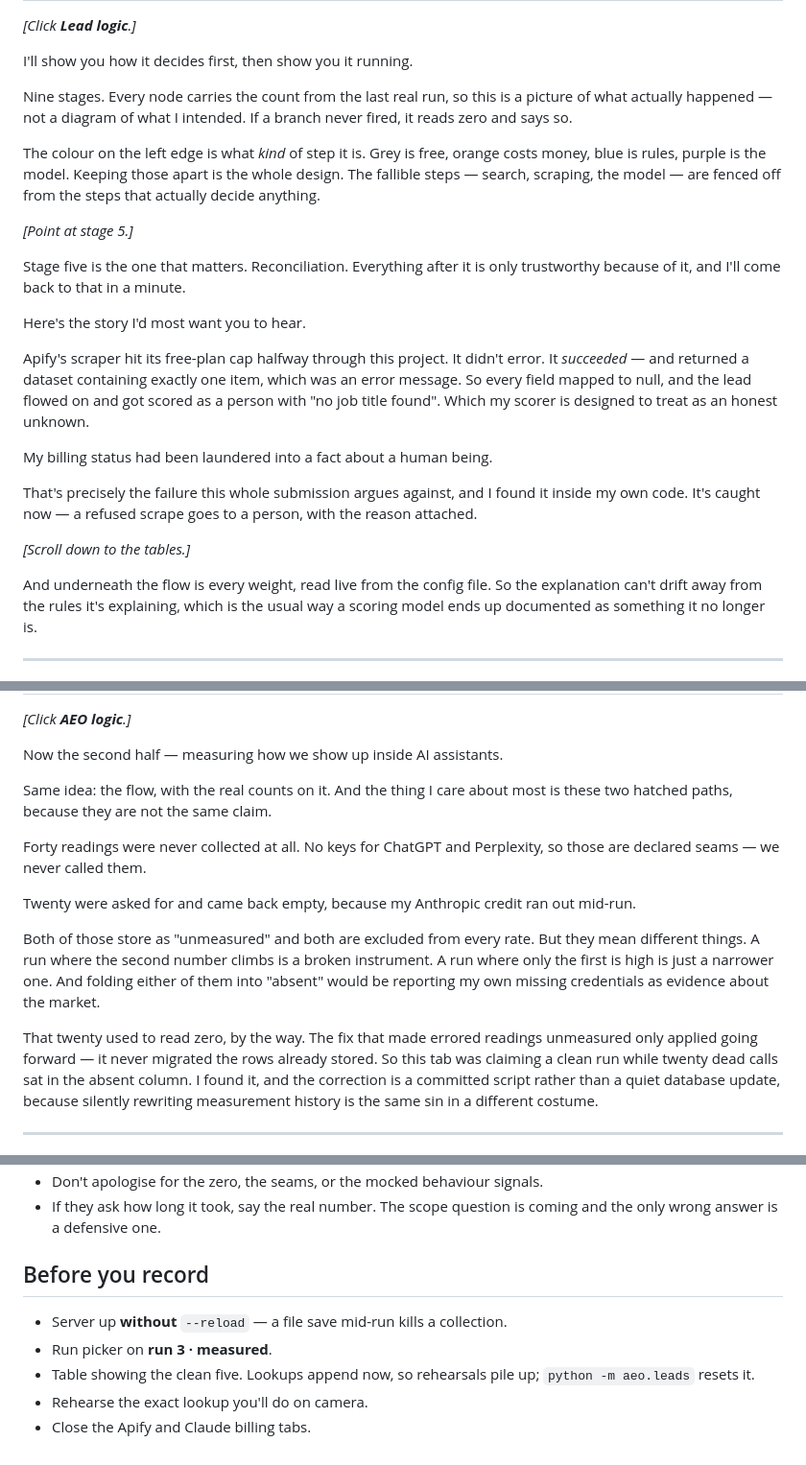
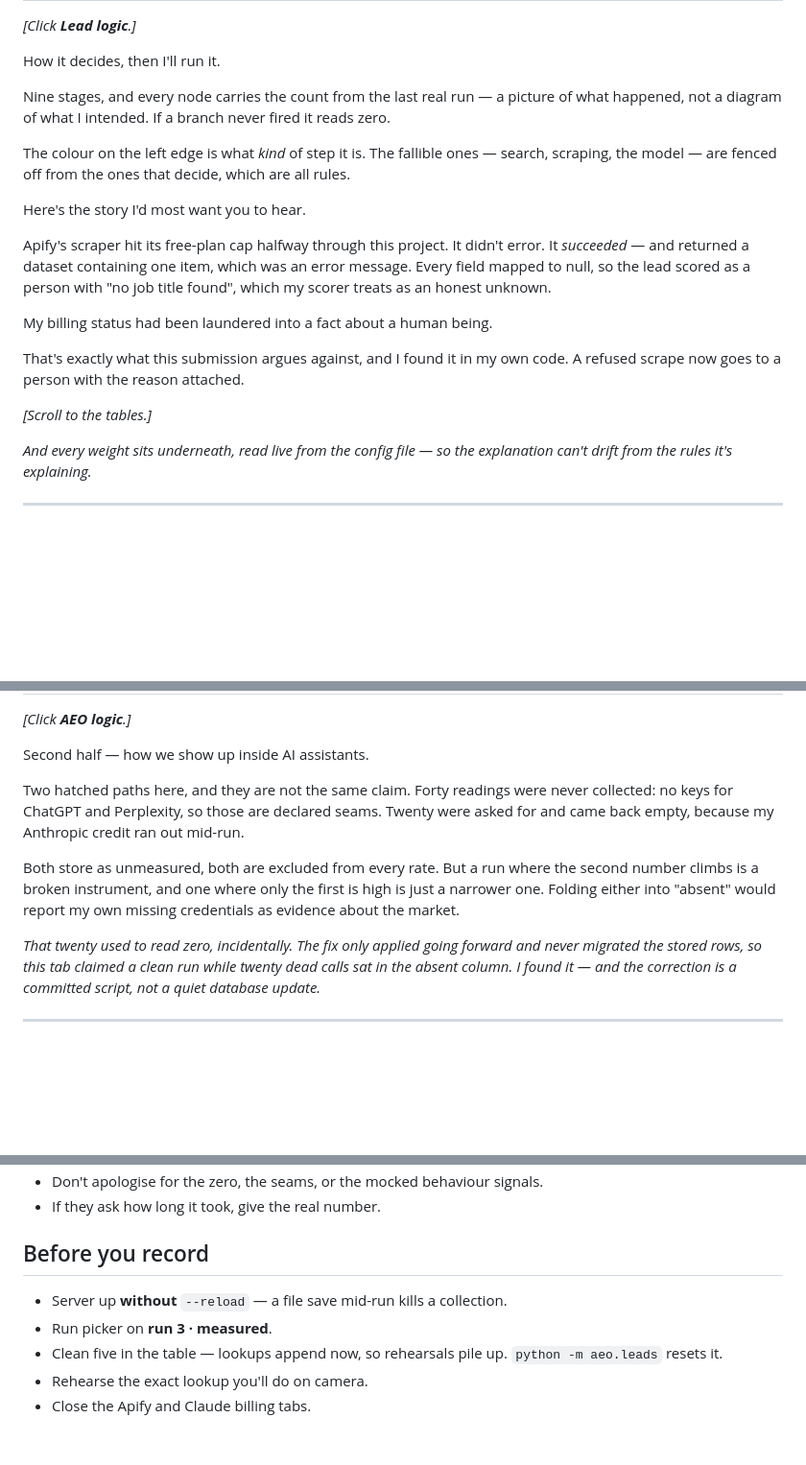
Before and after one commit to m7mdwb/nebius-growth-engine, a Markdown page: docs/loom_script.md, 3 parts joined by grey strips. Shown at 96% size. Rendered like a GitHub page; blank space fills up the shorter version.

```diff
--- a/docs/loom_script.md
+++ b/docs/loom_script.md
@@ -37,41 +39,30 @@ ChatGPT and Perplexity, and CRM write-back.
 
 *[Click **Lead logic**.]*
 
-I'll show you how it decides first, then show you it running.
+How it decides, then I'll run it.
 
-Nine stages. Every node carries the count from the last real run, so this is a picture
-of what actually happened — not a diagram of what I intended. If a branch never fired,
-it reads zero and says so.
+Nine stages, and every node carries the count from the last real run — a picture of what
+happened, not a diagram of what I intended. If a branch never fired it reads zero.
 
-The colour on the left edge is what *kind* of step it is. Grey is free, orange costs
-money, blue is rules, purple is the model. Keeping those apart is the whole design.
-The fallible steps — search, scraping, the model — are fenced off from the steps that
-actually decide anything.
-
-*[Point at stage 5.]*
-
-Stage five is the one that matters. Reconciliation. Everything after it is only
-trustworthy because of it, and I'll come back to that in a minute.
+The colour on the left edge is what *kind* of step it is. The fallible ones — search,
+scraping, the model — are fenced off from the ones that decide, which are all rules.
 
 Here's the story I'd most want you to hear.
 
-Apify's scraper hit its free-plan cap halfway through this project. It didn't error.
-It *succeeded* — and returned a dataset containing exactly one item, which was an
-error message. So every field mapped to null, and the lead flowed on and got scored as
-a person with "no job title found". Which my scorer is designed to treat as an honest
-unknown.
+Apify's scraper hit its free-plan cap halfway through this project. It didn't error. It
+*succeeded* — and returned a dataset containing one item, which was an error message.
+Every field mapped to null, so the lead scored as a person with "no job title found",
+which my scorer treats as an honest unknown.
 
 My billing status had been laundered into a fact about a human being.
 
-That's precisely the failure this whole submission argues against, and I found it
-inside my own code. It's caught now — a refused scrape goes to a person, with the
-reason attached.
+That's exactly what this submission argues against, and I found it in my own code. A
+refused scrape now goes to a person with the reason attached.
 
-*[Scroll down to the tables.]*
+*[Scroll to the tables.]*
 
-And underneath the flow is every weight, read live from the config file. So the
-explanation can't drift away from the rules it's explaining, which is the usual way a
-scoring model ends up documented as something it no longer is.
+*And every weight sits underneath, read live from the config file — so the explanation
+can't drift from the rules it's explaining.*
 
 ---
 
@@ -134,29 +112,21 @@ A big company with the right job title is not a buying signal.
 
 *[Click **AEO logic**.]*
 
-Now the second half — measuring how we show up inside AI assistants.
+Second half — how we show up inside AI assistants.
 
-Same idea: the flow, with the real counts on it. And the thing I care about most is
-these two hatched paths, because they are not the same claim.
+Two hatched paths here, and they are not the same claim. Forty readings were never
+collected: no keys for ChatGPT and Perplexity, so those are declared seams. Twenty were
+asked for and came back empty, because my Anthropic credit ran out mid-run.
 
-Forty readings were never collected at all. No keys for ChatGPT and Perplexity, so
-those are declared seams — we never called them.
+Both store as unmeasured, both are excluded from every rate. But a run where the second
+number climbs is a broken instrument, and one where only the first is high is just a
+narrower one. Folding either into "absent" would report my own missing credentials as
+evidence about the market.
 
-Twenty were asked for and came back empty, because my Anthropic credit ran out
-mid-run.
-
-Both of those store as "unmeasured" and both are excluded from every rate. But they
-mean different things. A run where the second number climbs is a broken instrument. A
-run where only the first is high is just a narrower one. And folding either of them
-into "absent" would be reporting my own missing credentials as evidence about the
-market.
-
-That twenty used to read zero, by the way. The fix that made errored readings
-unmeasured only applied going forward — it never migrated the rows already stored. So
-this tab was claiming a clean run while twenty dead calls sat in the absent column. I
-found it, and the correction is a committed script rather than a quiet database
-update, because silently rewriting measurement history is the same sin in a different
-costume.
+*That twenty used to read zero, incidentally. The fix only applied going forward and
+never migrated the stored rows, so this tab claimed a clean run while twenty dead calls
+sat in the absent column. I found it — and the correction is a committed script, not a
+quiet database update.*
 
 ---
 
@@ -261,12 +204,11 @@ Thanks for watching.
 - Don't apologise for the zero, the seams, or the mocked behaviour signals.
-- If they ask how long it took, say the real number. The scope question is coming and
-  the only wrong answer is a defensive one.
+- If they ask how long it took, give the real number.
 
 ## Before you record
 
 - Server up **without** `--reload` — a file save mid-run kills a collection.
 - Run picker on **run 3 · measured**.
-- Table showing the clean five. Lookups append now, so rehearsals pile up;
+- Clean five in the table — lookups append now, so rehearsals pile up.
   `python -m aeo.leads` resets it.
 - Rehearse the exact lookup you'll do on camera.
 - Close the Apify and Claude billing tabs.
```
Also changed, not shown: other parts of docs/loom_script.md (+87 -125 lines).
